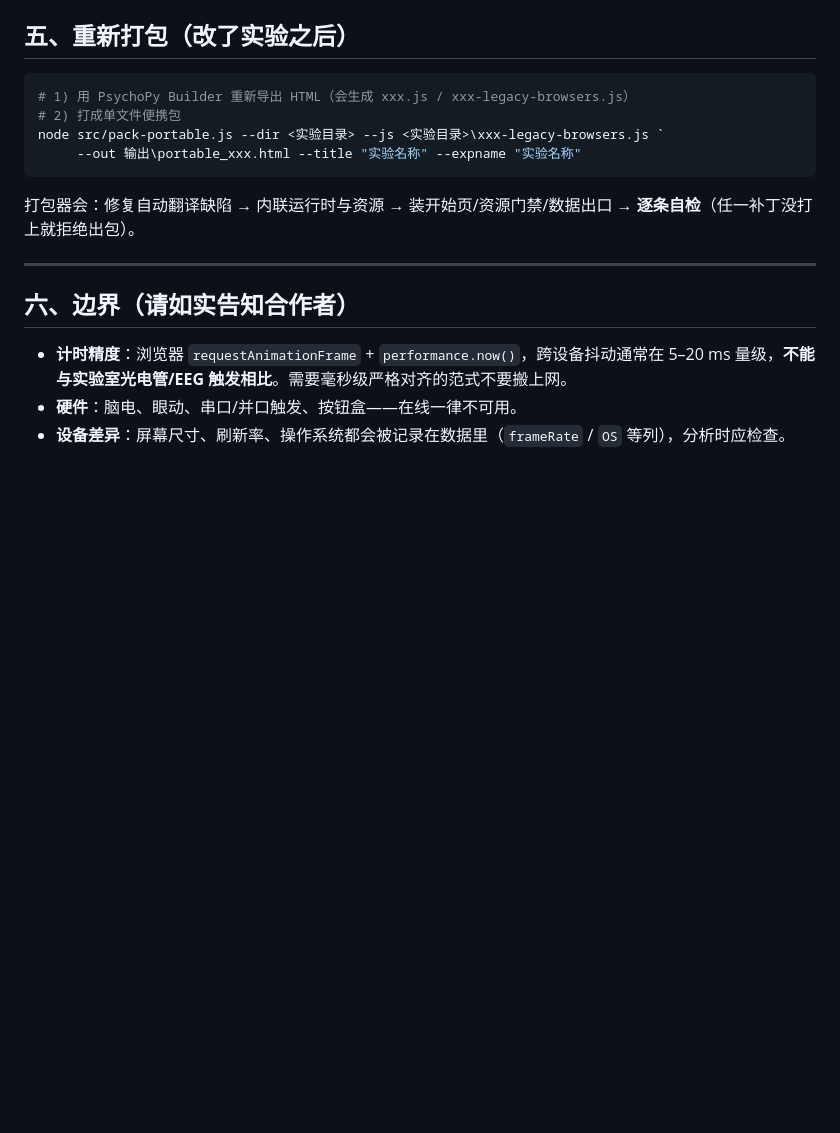
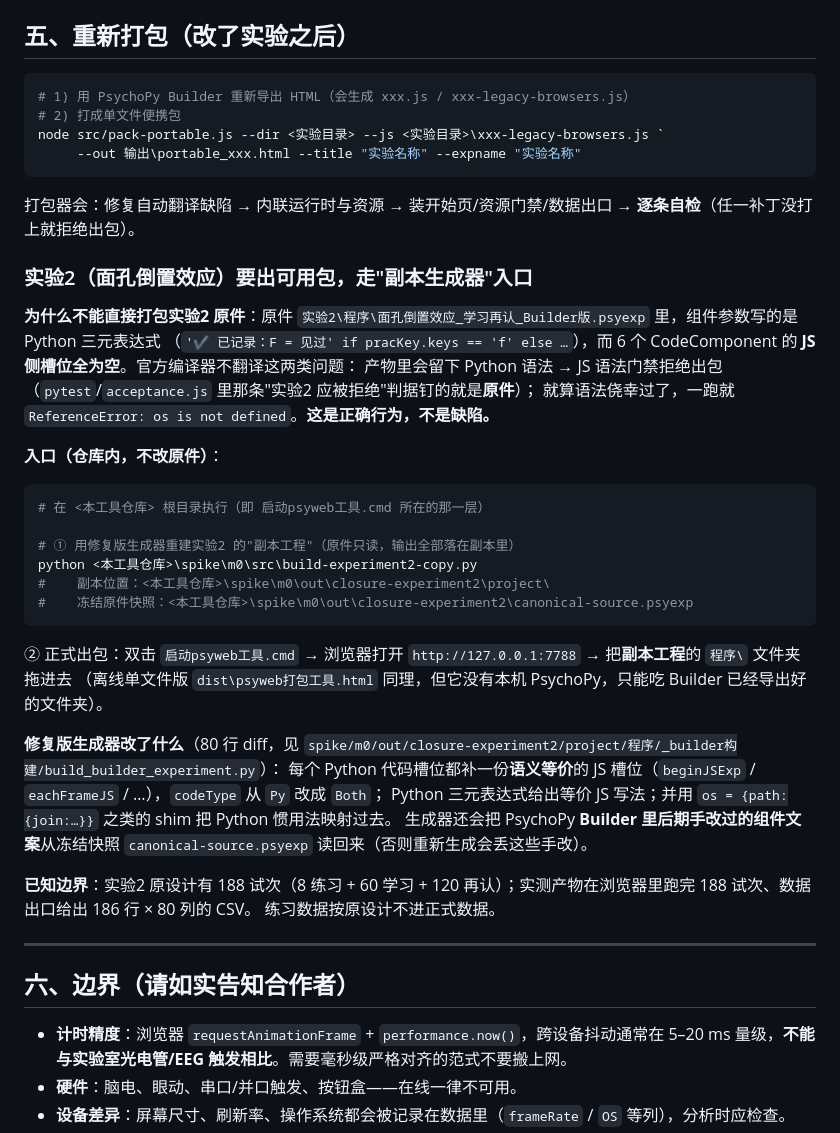
Before and after one commit to yyymzzz/psyweb-toolkit, a Markdown page: docs/使用说明.md, the part around the change. Rendered like a GitHub page; blank space fills up the shorter version.

Commit message:
sync: 2026-10-13 重签轮同步 —— 使用说明新增"实验2 走副本生成器出包"入口
- 由 scripts/make-public-repo.ps1 从私有仓库生成（脱敏自检 0 命中）。
- 同步内容：docs/使用说明.md 新增一节，说明实验2 原件因 Python 三元表达式 + 空 JS 槽位
  必须被语法门禁拒绝，以及可用包的正式入口（副本生成器 + 本地工具）。
- 本轮私有仓库侧完成 C2/C3/C4 全链重签（装置层修复后重新冻结），站点四文件与私有仓库逐字节一致。

````diff
--- a/docs/使用说明.md
+++ b/docs/使用说明.md
@@ -73,6 +73,36 @@ node src/pack-portable.js --dir <实验目录> --js <实验目录>\xxx-legacy-br
 
 打包器会：修复自动翻译缺陷 → 内联运行时与资源 → 装开始页/资源门禁/数据出口 → **逐条自检**（任一补丁没打上就拒绝出包）。
 
+### 实验2（面孔倒置效应）要出可用包，走"副本生成器"入口
+
+**为什么不能直接打包实验2 原件**：原件 `实验2\程序\面孔倒置效应_学习再认_Builder版.psyexp` 里，组件参数写的是 Python 三元表达式
+（`'✔ 已记录：F = 见过' if pracKey.keys == 'f' else …`），而 6 个 CodeComponent 的 **JS 侧槽位全为空**。官方编译器不翻译这两类问题：
+产物里会留下 Python 语法 → JS 语法门禁拒绝出包（`pytest`/`acceptance.js` 里那条"实验2 应被拒绝"判据钉的就是**原件**）；
+就算语法侥幸过了，一跑就 `ReferenceError: os is not defined`。**这是正确行为，不是缺陷。**
+
+**入口（仓库内，不改原件）**：
+
+```powershell
+# 在 <本工具仓库> 根目录执行（即 启动psyweb工具.cmd 所在的那一层）
+
+# ① 用修复版生成器重建实验2 的"副本工程"（原件只读，输出全部落在副本里）
+python <本工具仓库>\spike\m0\src\build-experiment2-copy.py
+#    副本位置：<本工具仓库>\spike\m0\out\closure-experiment2\project\
+#    冻结原件快照：<本工具仓库>\spike\m0\out\closure-experiment2\canonical-source.psyexp
+```
+
+② 正式出包：双击 `启动psyweb工具.cmd` → 浏览器打开 `http://127.0.0.1:7788` → 把**副本工程**的 `程序\` 文件夹拖进去
+（离线单文件版 `dist\psyweb打包工具.html` 同理，但它没有本机 PsychoPy，只能吃 Builder 已经导出好的文件夹）。
+
+**修复版生成器改了什么**（80 行 diff，见 `spike/m0/out/closure-experiment2/project/程序/_builder构建/build_builder_experiment.py`）：
+每个 Python 代码槽位都补一份**语义等价**的 JS 槽位（`beginJSExp` / `eachFrameJS` / …），`codeType` 从 `Py` 改成 `Both`；
+Python 三元表达式给出等价 JS 写法；并用 `os = {path:{join:…}}` 之类的 shim 把 Python 惯用法映射过去。
+生成器还会把 PsychoPy **Builder 里后期手改过的组件文案**从冻结快照 `canonical-source.psyexp` 读回来（否则重新生成会丢这些手改）。
+
+**已知边界**：实验2 原设计有 188 试次（8 练习 + 60 学习 + 120 再认）；实测产物在浏览器里跑完 188 试次、数据出口给出 186 行 × 80 列的 CSV。
+练习数据按原设计不进正式数据。
+
+
 ---
 
 ## 六、边界（请如实告知合作者）
````
